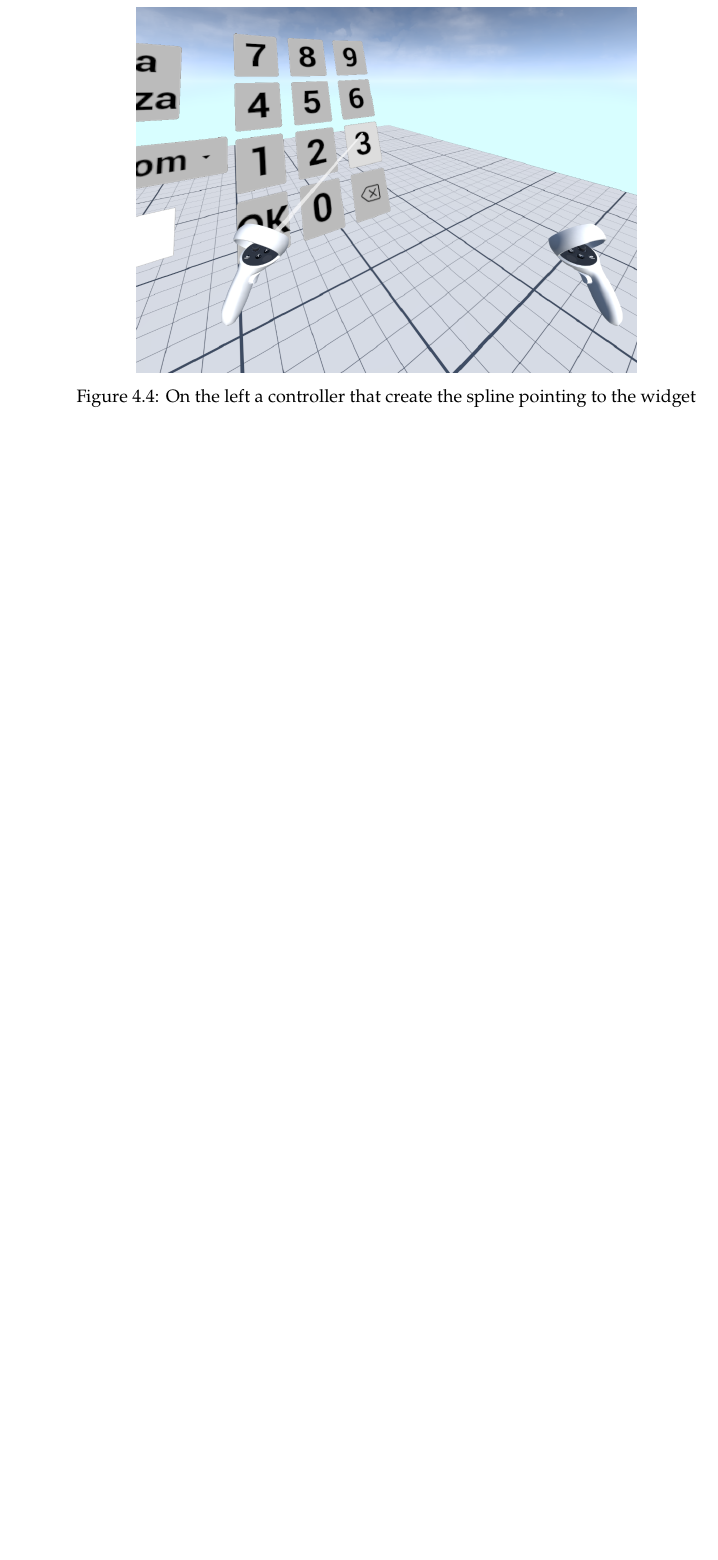
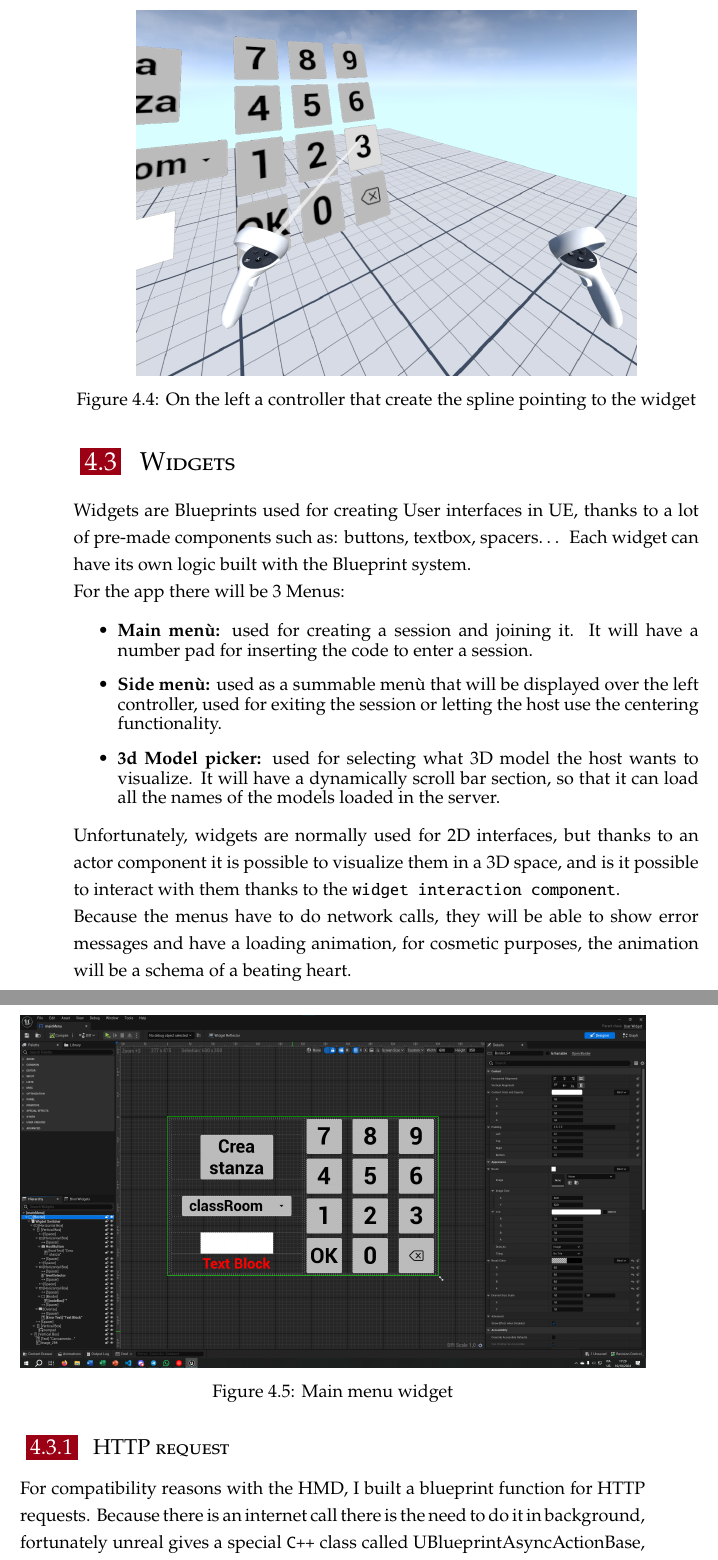
Before and after one commit to nicolaboscolocegion/TesiMagistrale, a LaTeX thesis (main.tex, which reads DEIThesis.cls, chapters/04_theProject.tex, frontmatter/glossary.tex): part of page 40 of 45 before the commit and two parts of pages 40 and 41 of 47 after it, the two joined at a grey line, cut so that both start at the same text, the shorter picture padded with empty space. Compiled offline with pdfLaTeX; a LaTeX package or settings file that is missing is left out.

Commit message:
iteration

```diff
--- a/DEIThesis.cls
+++ b/DEIThesis.cls
@@ -225,7 +225,8 @@
 
 
 \newcommand{\Rplus}{\protect\hspace{-.1em}\protect\raisebox{.35ex}{\smaller{\smaller\textbf{+}}}}
-\newcommand{\cpp}{\mbox{C\Rplus\Rplus}\xspace}
+%\newcommand{\cpp}{\mbox{C\Rplus\Rplus}\xspace}
+\newcommand{\cpp}{\texttt{C++}\xspace}
 
 
 % -- FRONTMATTER --
--- a/chapters/04_theProject.tex
+++ b/chapters/04_theProject.tex
@@ -145,3 +145,31 @@ Still our use will be simply by just using two points Fig[\ref{fig:splineExample
     \caption{On the left a controller that create the spline pointing to the widget}
     \label{fig:splineExample}
 \end{figure}
+
+
+\section{Widgets}
+\label{sec:widgets}
+\noindent
+Widgets are Blueprints used for creating User interfaces in \ac{UE}, thanks to a lot of pre-made components such as: buttons, textbox, spacers… Each widget can have its own logic built with the Blueprint system.\\
+For the app there will be 3 Menus:
+\begin{itemize}
+    \item \textbf{Main menù:} used for creating a session and joining it. It will have a number pad for inserting the code to enter a session.
+    \item \textbf{Side menù:} used as a summable menù that will be displayed over the left controller, used for exiting the session or letting the host use the centering functionality.
+    \item \textbf{3d Model picker:} used for selecting what 3D model the host wants to visualize. It will have a dynamically scroll bar section, so that it can load all the names of the models loaded in the server.
+\end{itemize}
+\noindent
+Unfortunately, widgets are normally used for 2D interfaces, but thanks to an actor component it is possible to visualize them in a 3D space, and is it possible to interact with them thanks to the \texttt{widget interaction component}.\\
+Because the menus have to do network calls, they will be able to show error messages and have a loading animation, for cosmetic purposes, the animation will be a schema of a beating heart.
+
+
+\begin{figure}[h]
+    \centering
+    \includegraphics[width=\textwidth]{blueprints/mainMenu.png}
+    \caption{Main menu widget}
+    \label{fig:mainMenu}
+\end{figure}
+
+\subsection{HTTP request}
+\noindent
+For compatibility reasons with the \ac{HMD}, I built a blueprint function for \ac{HTTP} requests.
+Because there is an internet call there is the need to do it in background, fortunately unreal gives a special \cpp class called \text{UBlueprintAsyncActionBase},
--- a/frontmatter/glossary.tex
+++ b/frontmatter/glossary.tex
@@ -16,4 +16,6 @@
   \acro{RPCs}{Remote Procedure Calls}
   \acro{FPS}{Frame Per Second}
   \acro{UI}{User Interface}
+  \acro{URI}{Uniform Resource Identifier}
+  \acro{URL}{Uniform Resource Locator}
 \end{acronym}
```
Also changed, not shown: main.pdf, res/blueprints/httpRequest.png (added), res/blueprints/mainMenu.png (added), chapters/04_theProject.tex (25 more changed lines).
